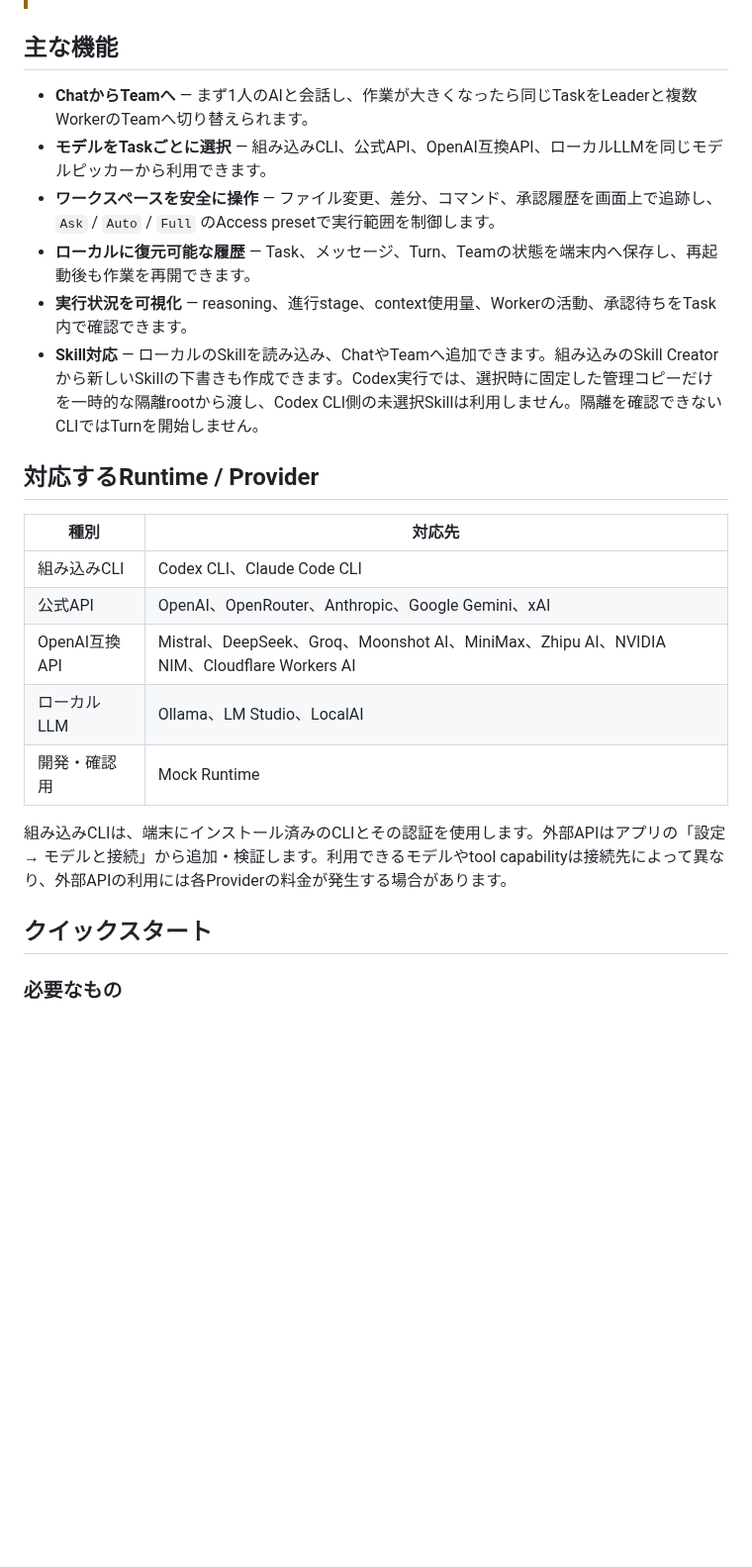
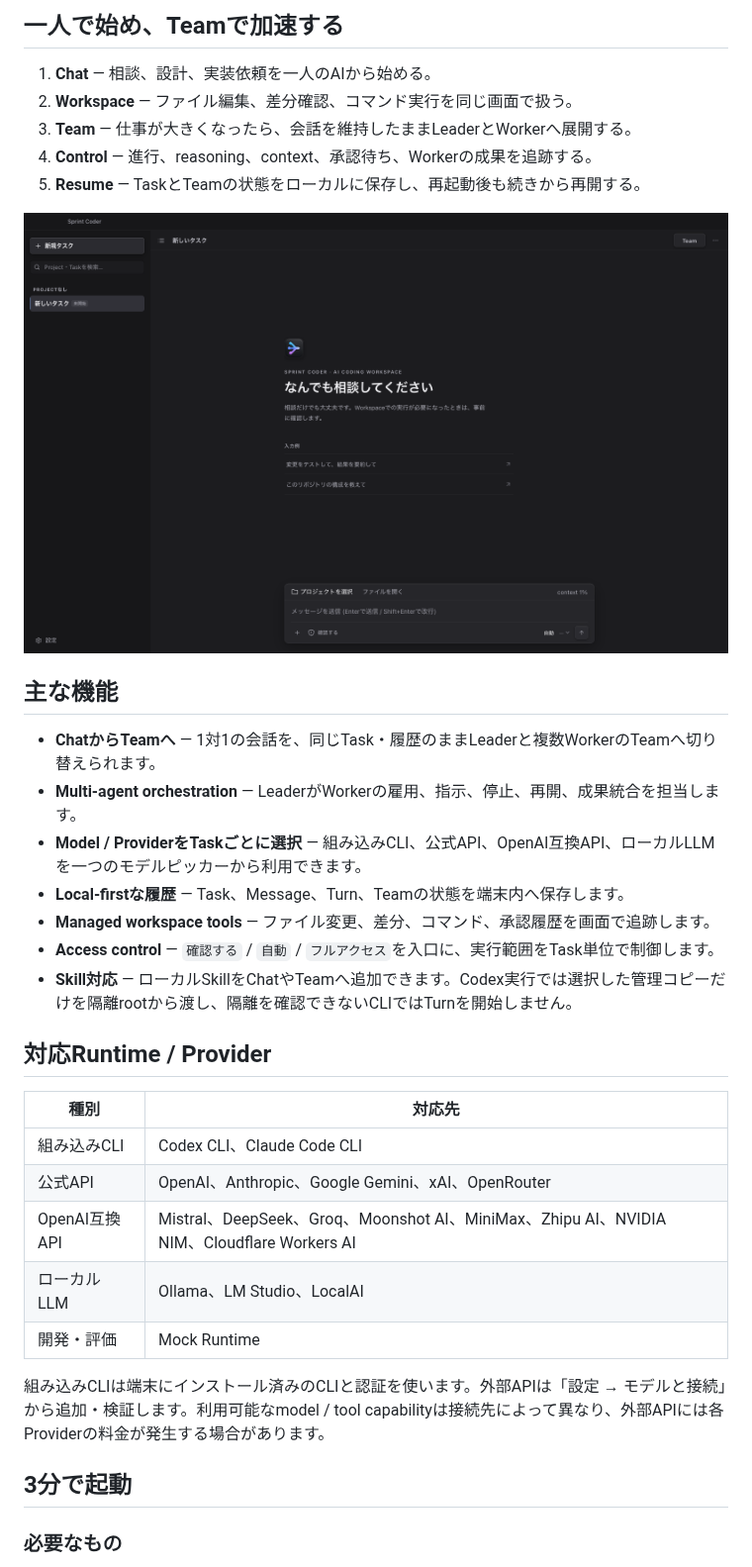
Before and after one commit to Robbits-CO-LTD/sprint-coder, a Markdown page: README.md, the part around one of its changes. Shown at 99% size. Drawn GitHub-style; pictures changed too: docs/assets/readme/sprint-coder-workspace.png (added); blank space fills up the shorter version.

Commit message:
docs: make README product-led and visual

```diff
--- a/README.md
+++ b/README.md
@@ -12,26 +42,36 @@ Sprint Coderは、1対1のAIチャット、ワークスペース上のファイ
+## 一人で始め、Teamで加速する
+
+1. **Chat** — 相談、設計、実装依頼を一人のAIから始める。
+2. **Workspace** — ファイル編集、差分確認、コマンド実行を同じ画面で扱う。
+3. **Team** — 仕事が大きくなったら、会話を維持したままLeaderとWorkerへ展開する。
+4. **Control** — 進行、reasoning、context、承認待ち、Workerの成果を追跡する。
+5. **Resume** — TaskとTeamの状態をローカルに保存し、再起動後も続きから再開する。
+
+![Sprint CoderのローカルファーストなAIコーディング画面](docs/assets/readme/sprint-coder-workspace.png)
 
 ## 主な機能
 
-- **ChatからTeamへ** — まず1人のAIと会話し、作業が大きくなったら同じTaskをLeaderと複数WorkerのTeamへ切り替えられます。
-- **モデルをTaskごとに選択** — 組み込みCLI、公式API、OpenAI互換API、ローカルLLMを同じモデルピッカーから利用できます。
-- **ワークスペースを安全に操作** — ファイル変更、差分、コマンド、承認履歴を画面上で追跡し、`Ask` / `Auto` / `Full` のAccess presetで実行範囲を制御します。
-- **ローカルに復元可能な履歴** — Task、メッセージ、Turn、Teamの状態を端末内へ保存し、再起動後も作業を再開できます。
-- **実行状況を可視化** — reasoning、進行stage、context使用量、Workerの活動、承認待ちをTask内で確認できます。
-- **Skill対応** — ローカルのSkillを読み込み、ChatやTeamへ追加できます。組み込みのSkill Creatorから新しいSkillの下書きも作成できます。Codex実行では、選択時に固定した管理コピーだけを一時的な隔離rootから渡し、Codex CLI側の未選択Skillは利用しません。隔離を確認できないCLIではTurnを開始しません。
+- **ChatからTeamへ** — 1対1の会話を、同じTask・履歴のままLeaderと複数WorkerのTeamへ切り替えられます。
+- **Multi-agent orchestration** — LeaderがWorkerの雇用、指示、停止、再開、成果統合を担当します。
+- **Model / ProviderをTaskごとに選択** — 組み込みCLI、公式API、OpenAI互換API、ローカルLLMを一つのモデルピッカーから利用できます。
+- **Local-firstな履歴** — Task、Message、Turn、Teamの状態を端末内へ保存します。
+- **Managed workspace tools** — ファイル変更、差分、コマンド、承認履歴を画面で追跡します。
+- **Access control** — `確認する` / `自動` / `フルアクセス`を入口に、実行範囲をTask単位で制御します。
+- **Skill対応** — ローカルSkillをChatやTeamへ追加できます。Codex実行では選択した管理コピーだけを隔離rootから渡し、隔離を確認できないCLIではTurnを開始しません。
 
-## 対応するRuntime / Provider
+## 対応Runtime / Provider
 
 | 種別          | 対応先                                                                                     |
 | ------------- | ------------------------------------------------------------------------------------------ |
 | 組み込みCLI   | Codex CLI、Claude Code CLI                                                                 |
-| 公式API       | OpenAI、OpenRouter、Anthropic、Google Gemini、xAI                                          |
+| 公式API       | OpenAI、Anthropic、Google Gemini、xAI、OpenRouter                                          |
 | OpenAI互換API | Mistral、DeepSeek、Groq、Moonshot AI、MiniMax、Zhipu AI、NVIDIA NIM、Cloudflare Workers AI |
 | ローカルLLM   | Ollama、LM Studio、LocalAI                                                                 |
-| 開発・確認用  | Mock Runtime                                                                               |
+| 開発・評価    | Mock Runtime                                                                               |
 
-組み込みCLIは、端末にインストール済みのCLIとその認証を使用します。外部APIはアプリの「設定 → モデルと接続」から追加・検証します。利用できるモデルやtool capabilityは接続先によって異なり、外部APIの利用には各Providerの料金が発生する場合があります。
+組み込みCLIは端末にインストール済みのCLIと認証を使います。外部APIは「設定 → モデルと接続」から追加・検証します。利用可能なmodel / tool capabilityは接続先によって異なり、外部APIには各Providerの料金が発生する場合があります。
 
-## クイックスタート
+## 3分で起動
 
 ### 必要なもの
 
```
Also changed, not shown: other parts of README.md (+133 -92 lines), docs/assets/readme/sprint-coder-team.png (added).
